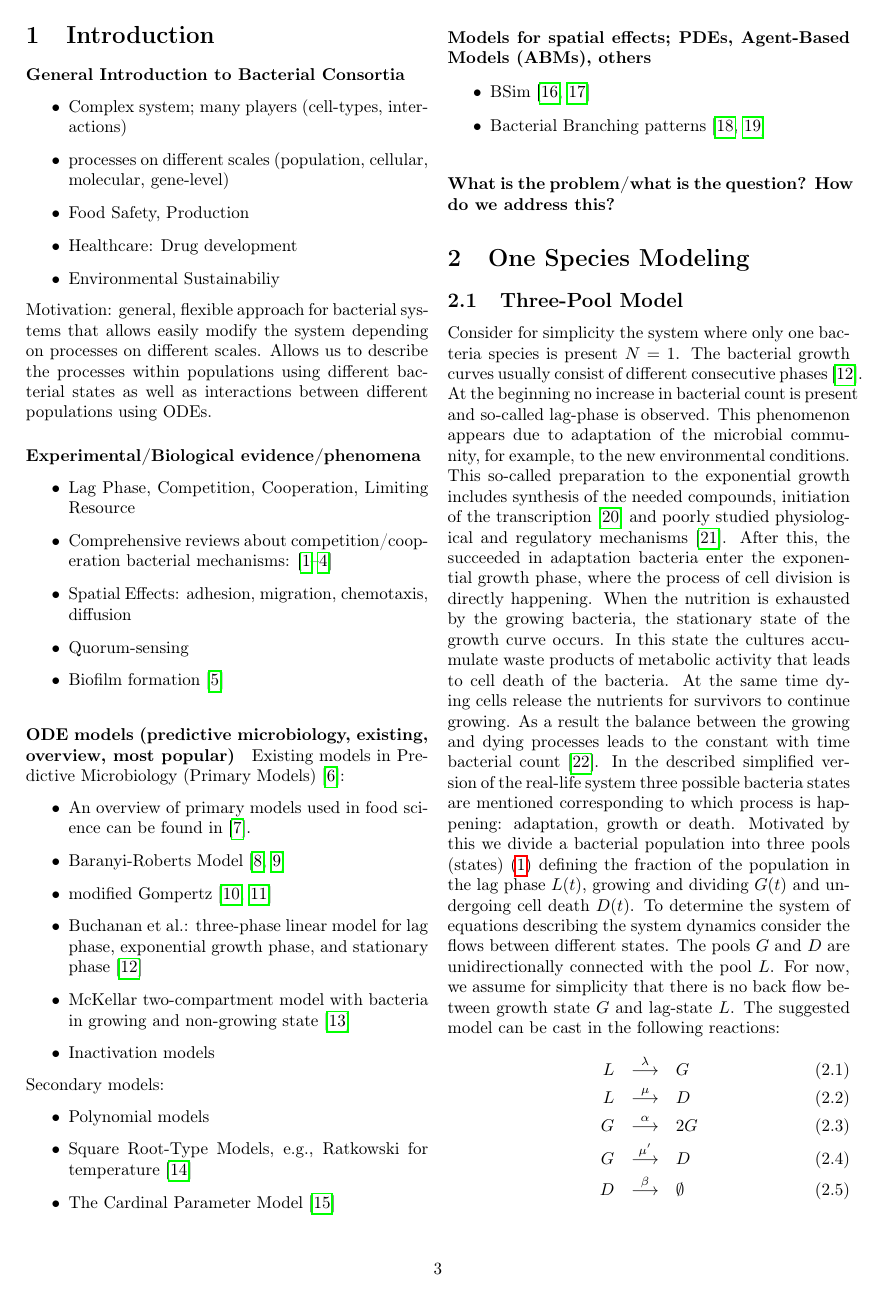
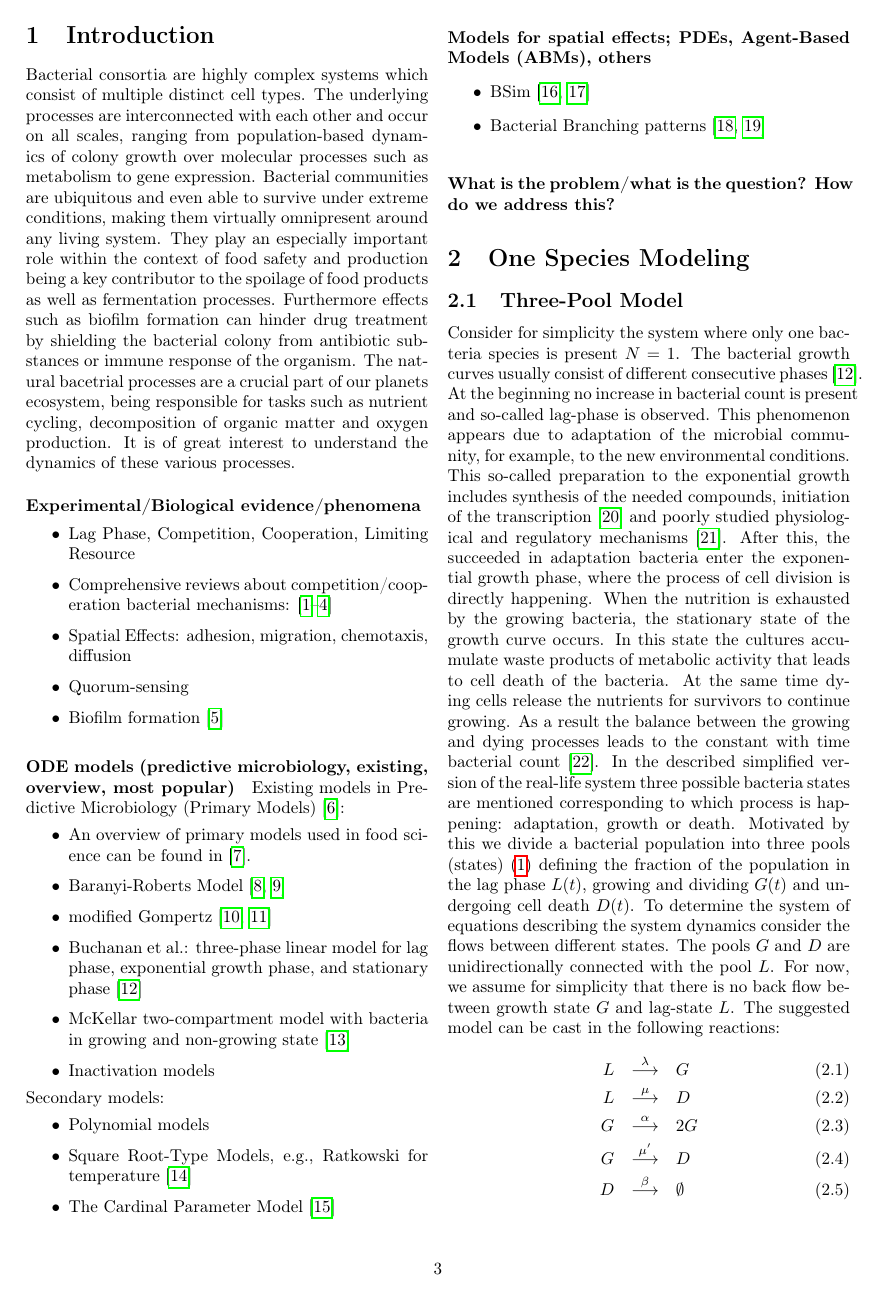
Before and after one commit to polinagaindrik/pool_model_paper, a LaTeX paper (paper/pool_model.tex): page 3 of 24. Compiled offline with pdfLaTeX.

Commit message:
write first part of introduction

```diff
--- a/paper/pool_model.tex
+++ b/paper/pool_model.tex
@@ -175,17 +175,30 @@
 % ================================================================================================
 \section{Introduction}
 
-\paragraph{General Introduction to Bacterial Consortia}
-\begin{itemize}
-    \item Complex system; many players (cell-types, interactions)
-    \item processes on different scales (population, cellular, molecular, gene-level)
-    \item Food Safety, Production
-    \item Healthcare: Drug development
-    \item Environmental Sustainabiliy
-\end{itemize}
-Motivation: general, flexible approach for bacterial systems that allows easily modify the system depending on processes on different scales.
-Allows us to describe the processes within populations using different bacterial states as well as interactions between different populations using ODEs.
+% \paragraph{General Introduction to Bacterial Consortia}
+% \begin{itemize}
+%     \item Complex system; many players (cell-types, interactions)
+%     \item processes on different scales (population, cellular, molecular, gene-level)
+%     \item Food Safety, Production
+%     \item Healthcare: Drug development
+%     \item Environmental Sustainabiliy
+% \end{itemize}
+% Motivation: general, flexible approach for bacterial systems that allows easily modify the system depending on processes on different scales.
+% Allows us to describe the processes within populations using different bacterial states as well as interactions between different populations using ODEs.
 
+Bacterial consortia are highly complex systems which consist of multiple distinct cell types.
+The underlying processes are interconnected with each other and occur on all scales, ranging from
+population-based dynamics of colony growth over molecular processes such as metabolism to gene
+expression.
+Bacterial communities are ubiquitous and even able to survive under extreme conditions, making them
+virtually omnipresent around any living system.
+They play an especially important role within the context of food safety and production
+being a key contributor to the spoilage of food products as well as fermentation processes.
+Furthermore effects such as biofilm formation can hinder drug treatment by shielding the bacterial
+colony from antibiotic substances or immune response of the organism.
+The natural bacetrial processes are a crucial part of our planets ecosystem, being responsible for
+tasks such as nutrient cycling, decomposition of organic matter and oxygen production.
+It is of great interest to understand the dynamics of these various processes.
 
 \noindent
 \paragraph{Experimental/Biological evidence/phenomena}
```
